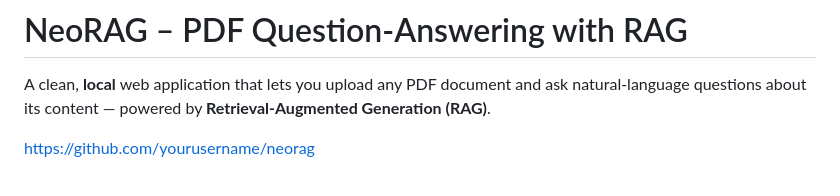
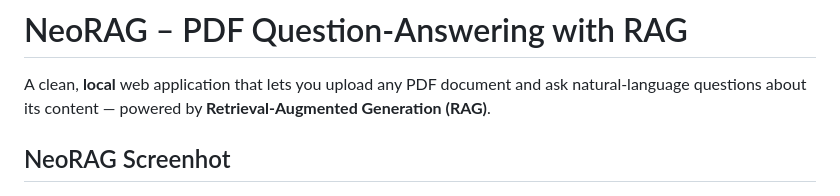
Before and after one commit to SHAIMOOM251283/NeoRAG, a Markdown page: README.md, the part around the change. Drawn GitHub-style.

```diff
--- a/README.md
+++ b/README.md
@@ -2,7 +2,7 @@
 
 A clean, **local** web application that lets you upload any PDF document and ask natural-language questions about its content — powered by **Retrieval-Augmented Generation (RAG)**.
 
-https://github.com/yourusername/neorag
+## NeoRAG Screenhot
 
 ![NeoRAG Screenshot](https://github.com/SHAIMOOM251283/NeoRAG/blob/main/images/image_1.png)
 
```
